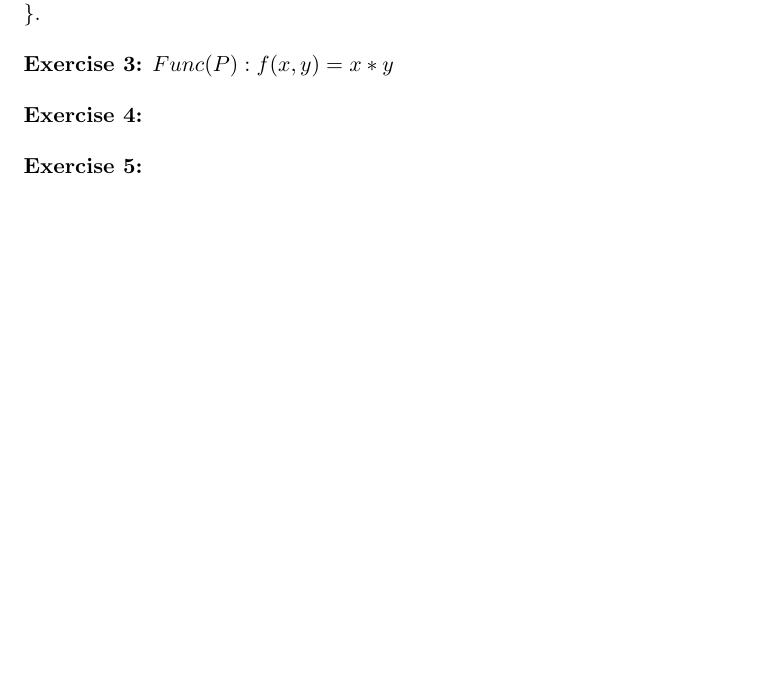
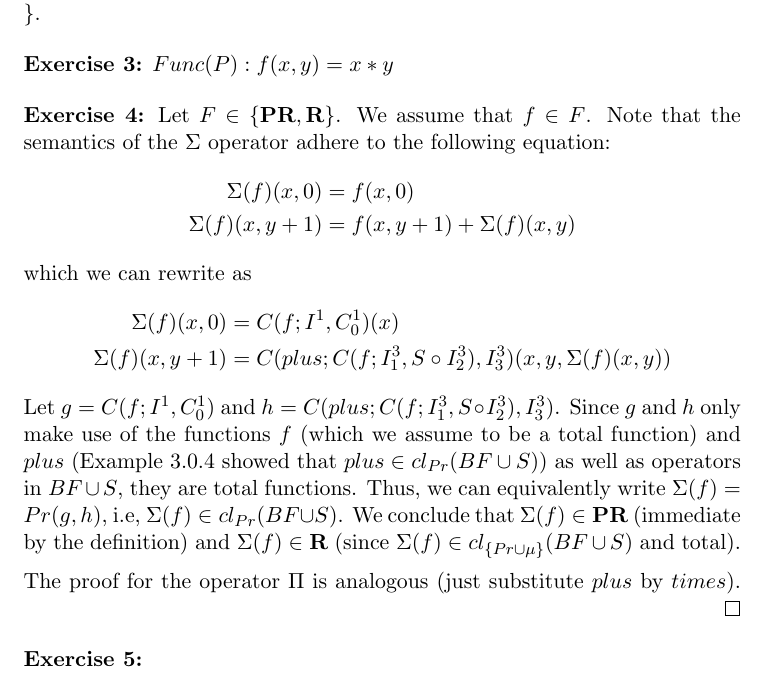
Before and after one commit to mortyma/ComputabilityTheory, a LaTeX document (computability_ex1.tex): part of page 2 of 2, cut so that both start at the same text, the shorter picture padded with empty space. Compiled offline with pdfLaTeX.

Commit message:
exercise 4

```diff
--- a/computability_ex1.tex
+++ b/computability_ex1.tex
@@ -19,6 +19,9 @@
 \newcommand{\gL}[1]{\ensuremath{L \THEN #1}}
 \newcommand{\dI}[1]{\ensuremath{d_I \THEN #1}}
 \newcommand{\dB}[1]{\ensuremath{d_B \THEN #1}}
+
+\newcommand{\PR}{\textbf{PR}}
+\newcommand{\R}{\textbf{R}}
 
 \title{Computability Theory: Exercise sheet 1}
 \author{Martin Kalany}
@@ -92,6 +95,28 @@ $Func(P): f(x,y) = x*y$
 \bigskip
 \noindent
 \textbf{Exercise 4:}
+Let $F \in \{\PR, \R\}$.
+We assume that $f \in F$.
+Note that the semantics of the $\Sigma$ operator adhere to the following equation:
+\begin{align*}
+\Sigma(f)(x,0) &= f(x,0) \\
+\Sigma(f)(x, y+1) &= f(x,y+1) + \Sigma(f)(x,y)
+\end{align*}
+which we can rewrite as
+\begin{align*}
+\Sigma(f)(x,0) &= C(f; I^1, C^1_0)(x) \\
+\Sigma(f)(x, y+1) &= C(plus; C(f; I^3_1, S \circ I^3_2), I^3_3) (x,y, \Sigma(f)(x,y))
+\end{align*}
+Let $g = C(f; I^1, C^1_0)$ and $h = C(plus; C(f; I^3_1, S \circ I^3_2), I^3_3)$.
+Since $g$ and $h$ only make use of the functions $f$ (which we assume to be a total function) and $plus$ (Example 3.0.4 showed that $plus \in cl_{Pr}(BF\cup S)$) as well as operators in $BF \cup S$, they are total functions.
+Thus, we can equivalently write $\Sigma(f) = Pr(g, h)$, i.e, $\Sigma(f) \in cl_{Pr}(BF \cup S)$.
+We conclude that $\Sigma(f) \in \PR$ (immediate by the definition) and $\Sigma(f) \in \R$ (since $\Sigma(f) \in cl_{\{Pr \cup \mu \}}(BF \cup S)$ and total).
+
+\medskip
+\noindent
+The proof for the operator $\Pi$ is analogous (just substitute $plus$ by $times$).
+\qed
+
 
 %%%%%%%%%%%%%%%%%%%%%%%%%%%%%%%%%%%%%%%%%%%%%%%%%%%%%%%%%%%%%%%%%%%%%%%%%%%%%%%%%%%%%%%%%%%%
 \bigskip
```
